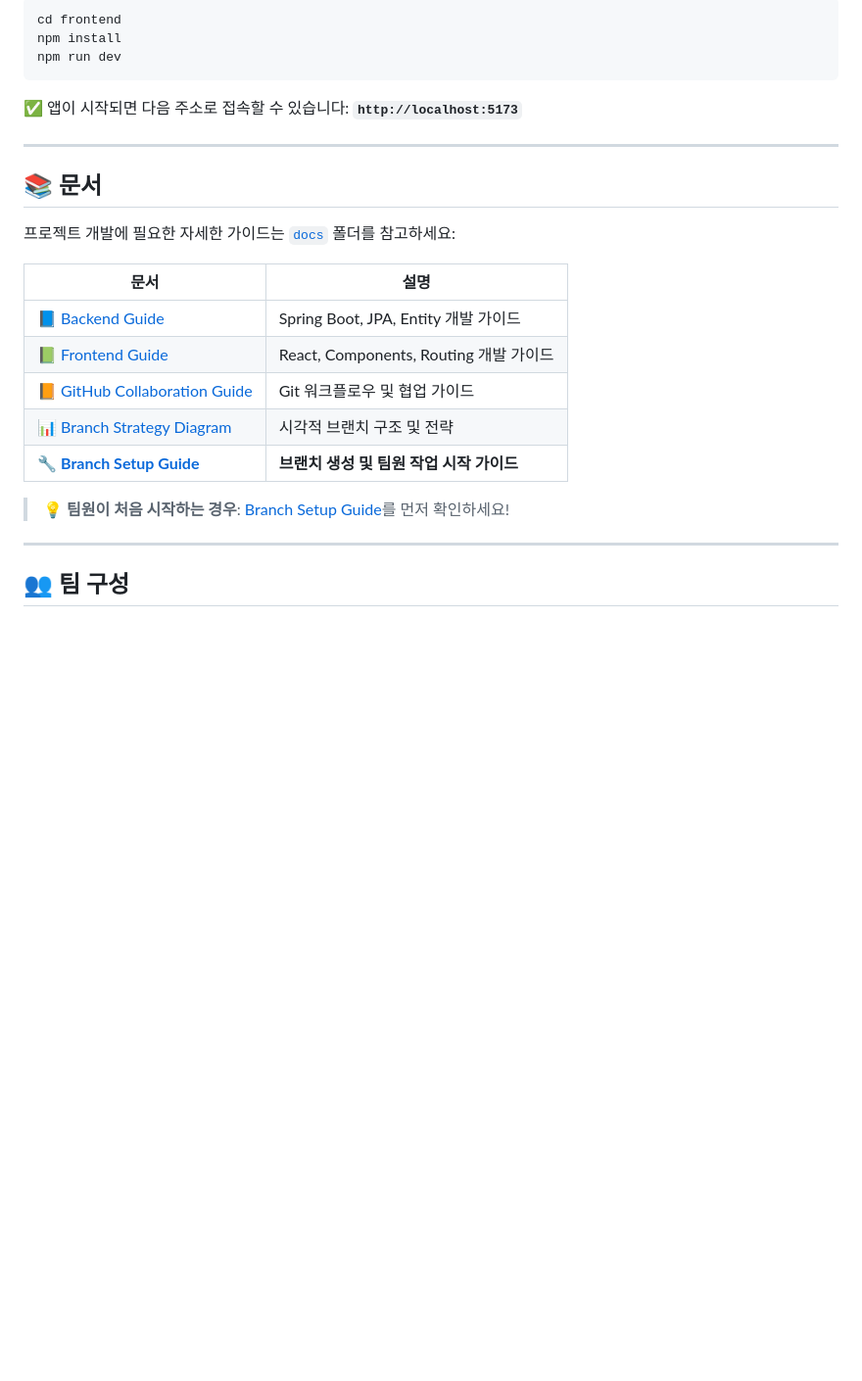
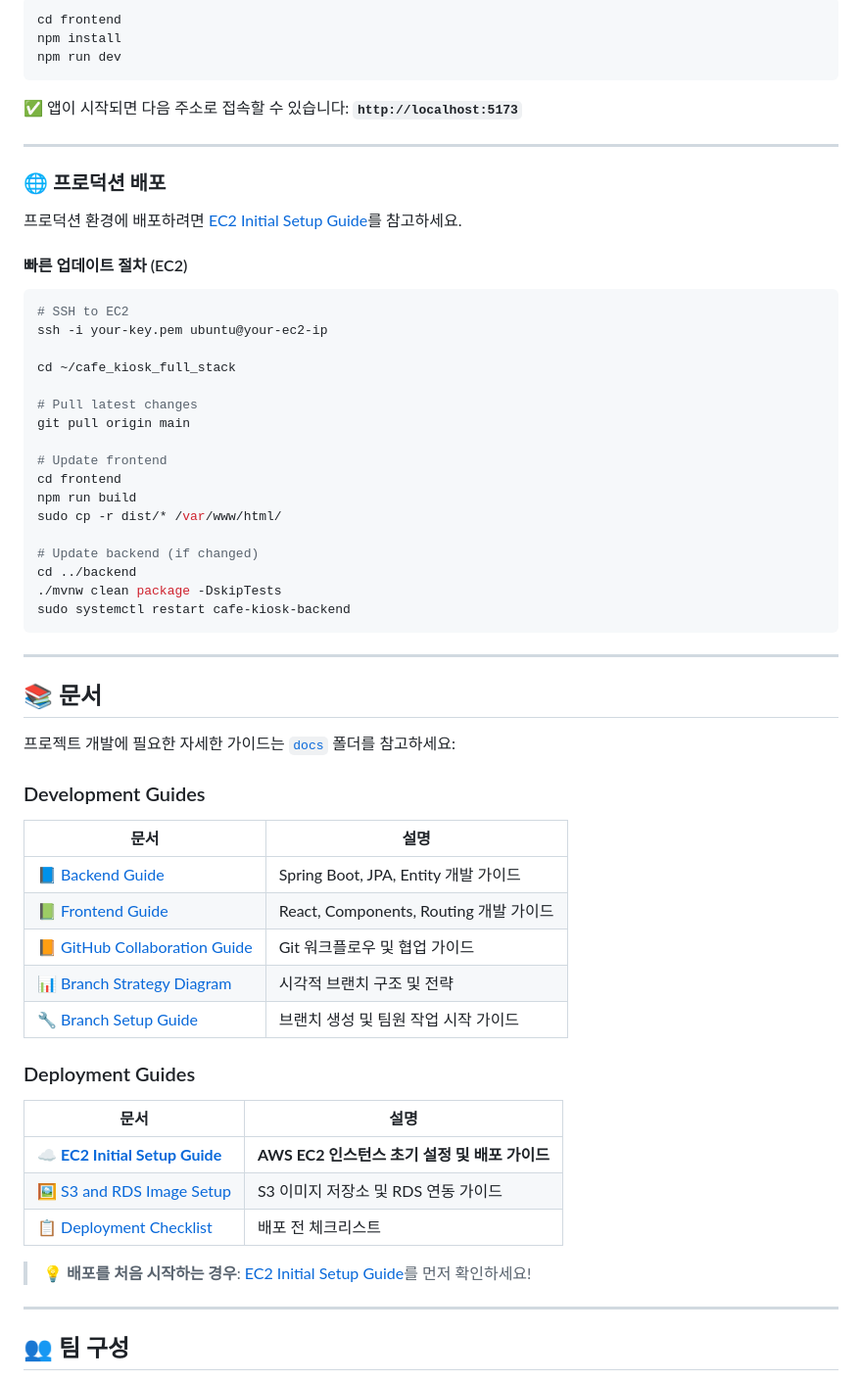
Before and after one commit to murasakijyuutann/cafe_kiosk_full_stack, a Markdown page: README.md, the part around one of its changes. Shown at 98% size. Drawn GitHub-style; blank space fills up the shorter version.

````diff
--- a/README.md
+++ b/README.md
@@ -137,19 +159,55 @@ npm run dev
 
 ---
 
+### 🌐 프로덕션 배포
+
+프로덕션 환경에 배포하려면 [EC2 Initial Setup Guide](./docs/EC2_INITIAL_SETUP_GUIDE.md)를 참고하세요.
+
+#### 빠른 업데이트 절차 (EC2)
+
+```bash
+# SSH to EC2
+ssh -i your-key.pem ubuntu@your-ec2-ip
+
+cd ~/cafe_kiosk_full_stack
+
+# Pull latest changes
+git pull origin main
+
+# Update frontend
+cd frontend
+npm run build
+sudo cp -r dist/* /var/www/html/
+
+# Update backend (if changed)
+cd ../backend
+./mvnw clean package -DskipTests
+sudo systemctl restart cafe-kiosk-backend
+```
+
+---
+
 ## 📚 문서
 
 프로젝트 개발에 필요한 자세한 가이드는 [`docs`](./docs/) 폴더를 참고하세요:
 
+### Development Guides
 | 문서 | 설명 |
 |------|------|
 | 📘 [Backend Guide](./docs/CAFE_KIOSK_SIMPLE_GUIDE_KR_자바_데이타베이스.md) | Spring Boot, JPA, Entity 개발 가이드 |
 | 📗 [Frontend Guide](./docs/CAFE_KIOSK_REACT_GUIDE_KR_프론트엔드.md) | React, Components, Routing 개발 가이드 |
 | 📙 [GitHub Collaboration Guide](./docs/CAFE_KIOSK_GITHUB_COLLABORATION_GUIDE.md) | Git 워크플로우 및 협업 가이드 |
 | 📊 [Branch Strategy Diagram](./docs/CAFE_KIOSK_BRANCH_DIAGRAM.md) | 시각적 브랜치 구조 및 전략 |
-| 🔧 [**Branch Setup Guide**](./docs/BRANCH_SETUP_GUIDE.md) | **브랜치 생성 및 팀원 작업 시작 가이드** |
+| 🔧 [Branch Setup Guide](./docs/BRANCH_SETUP_GUIDE.md) | 브랜치 생성 및 팀원 작업 시작 가이드 |
 
-> 💡 **팀원이 처음 시작하는 경우**: [Branch Setup Guide](./docs/BRANCH_SETUP_GUIDE.md)를 먼저 확인하세요!
+### Deployment Guides
+| 문서 | 설명 |
+|------|------|
+| ☁️ [**EC2 Initial Setup Guide**](./docs/EC2_INITIAL_SETUP_GUIDE.md) | **AWS EC2 인스턴스 초기 설정 및 배포 가이드** |
+| 🖼️ [S3 and RDS Image Setup](./docs/S3_AND_RDS_IMAGE_SETUP_GUIDE.md) | S3 이미지 저장소 및 RDS 연동 가이드 |
+| 📋 [Deployment Checklist](./DEPLOYMENT_CHECKLIST.md) | 배포 전 체크리스트 |
+
+> 💡 **배포를 처음 시작하는 경우**: [EC2 Initial Setup Guide](./docs/EC2_INITIAL_SETUP_GUIDE.md)를 먼저 확인하세요!
 
 ---
 
````
Also changed, not shown: other parts of README.md (+119 -29 lines).
